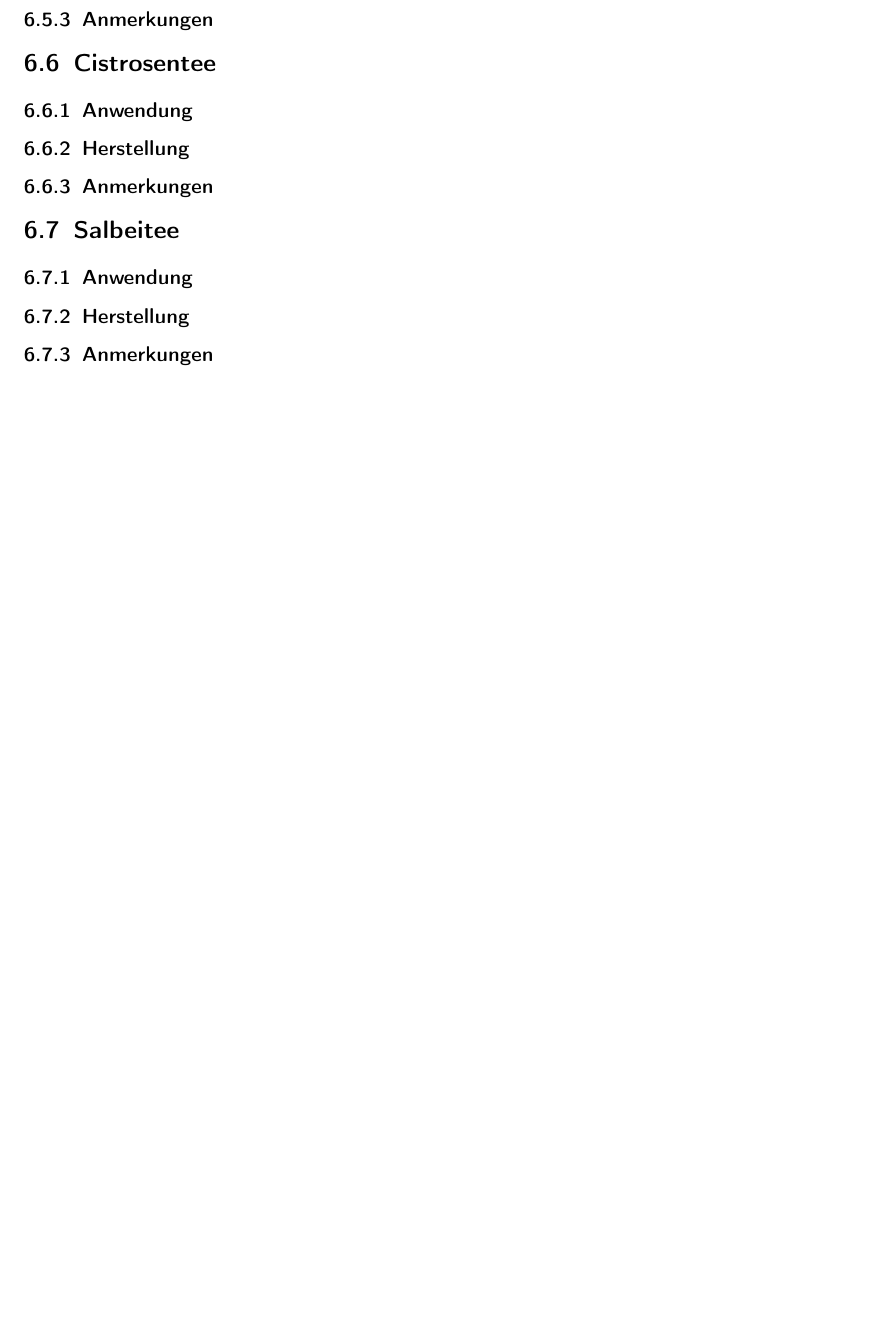
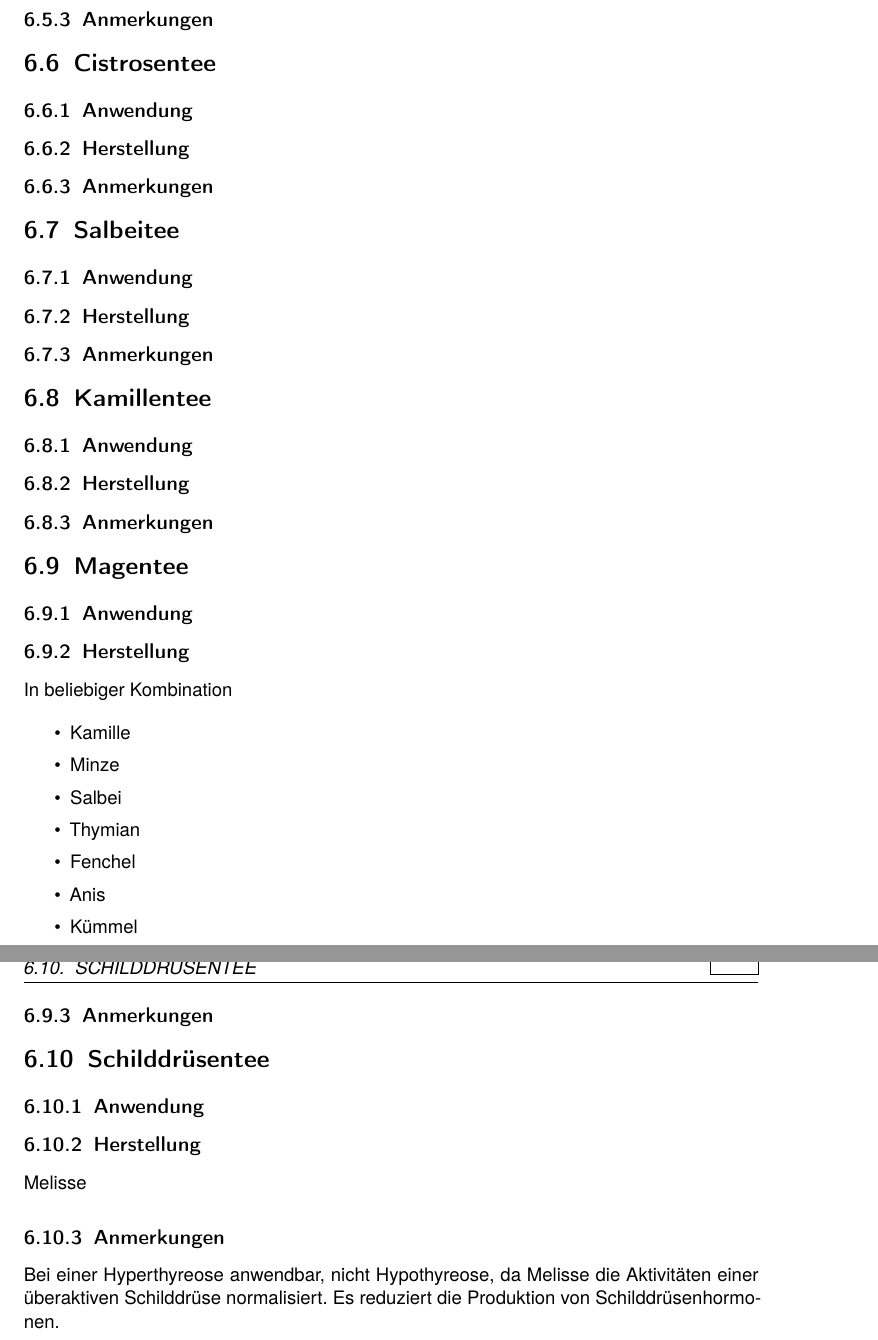
Before and after one commit to Ueda-Ichitaka/kraeuterliste, a LaTeX book (main.tex, which reads sections/Tee.tex): part of page 21 of 24 before the commit and two parts of pages 22 and 23 of 26 after it, the two joined at a grey line, cut so that both start at the same text, the shorter picture padded with empty space. Compiled offline with pdfLaTeX.

Commit message:
more tee

```diff
--- a/sections/Tee.tex
+++ b/sections/Tee.tex
@@ -106,3 +109,56 @@ Schwarztee ca 20 - 30 Minuten ziehen lassen, je nach Schwere der Erkrankung unte
 \subsection{Herstellung}
 
 \subsection{Anmerkungen}
+
+
+
+
+
+\section{Kamillentee}
+
+\subsection{Anwendung}
+
+\subsection{Herstellung}
+
+\subsection{Anmerkungen}
+
+
+
+
+
+
+\section{Magentee}
+
+\subsection{Anwendung}
+
+\subsection{Herstellung}
+
+In beliebiger Kombination
+
+\begin{itemize}
+	\item Kamille
+	\item Minze
+	\item Salbei
+	\item Thymian
+	\item Fenchel
+	\item Anis
+	\item Kümmel
+\end{itemize}
+
+\subsection{Anmerkungen}
+
+
+
+
+
+\section{Schilddrüsentee}
+
+\subsection{Anwendung}
+
+\subsection{Herstellung}
+
+Melisse
+
+\subsection{Anmerkungen}
+
+Bei einer Hyperthyreose anwendbar, nicht Hypothyreose, da Melisse die Aktivitäten einer überaktiven Schilddrüse normalisiert. Es reduziert die Produktion von Schilddrüsenhormonen.
```
Also changed, not shown: sections/Tee.tex (3 more changed lines).
